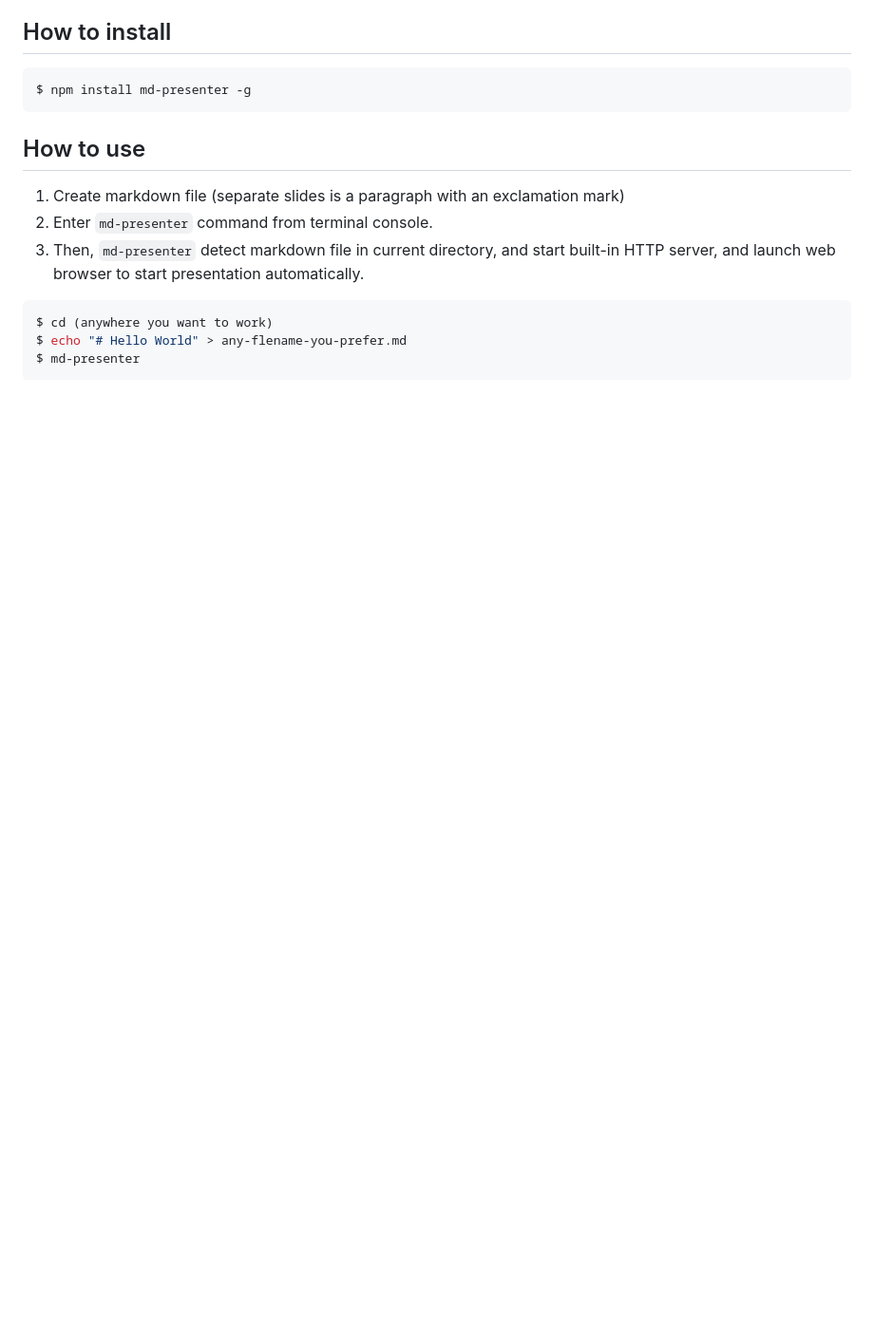
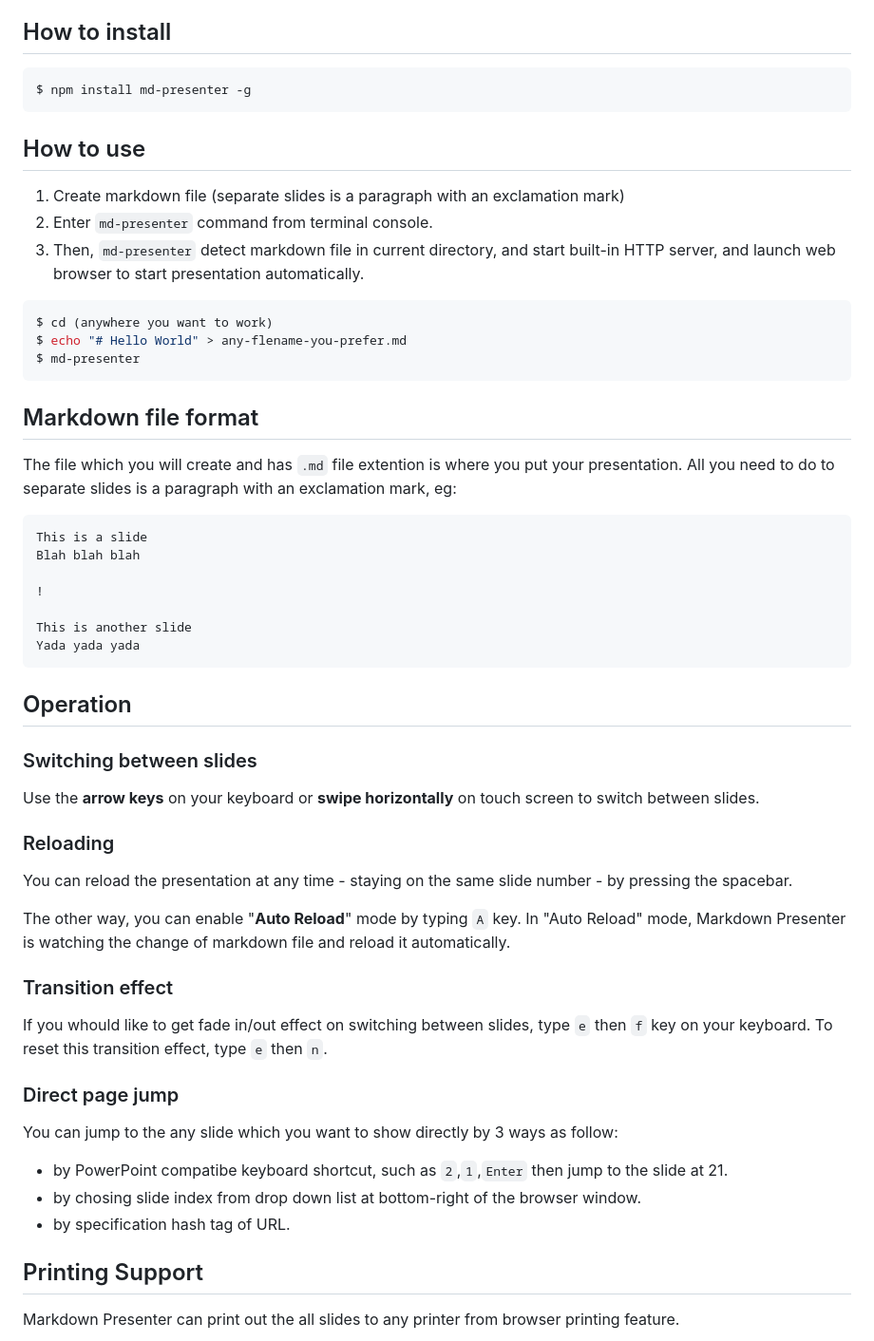
Before and after one commit to jsakamoto/md-presenter, a Markdown page: README.md, the part around the change printed below. Shown: that part at 95% size. Drawn GitHub-style; blank space fills up the shorter version.

Commit message:
Update documents.

````diff
--- a/README.md
+++ b/README.md
@@ -22,3 +31,47 @@ $ echo "# Hello World" > any-flename-you-prefer.md
 $ md-presenter
 ```
 
+## Markdown file format
+
+The file which you will create and has `.md` file extention is where you put your presentation. All you need to do to separate slides is a paragraph with an exclamation mark, eg:
+
+```
+This is a slide
+Blah blah blah
+
+!
+
+This is another slide
+Yada yada yada
+```
+
+## Operation
+
+### Switching between slides
+
+Use the **arrow keys** on your keyboard or **swipe horizontally** on touch screen to switch between slides.
+
+### Reloading
+
+You can reload the presentation at any time - staying on the same slide number - by pressing the spacebar.
+
+The other way, you can enable "**Auto Reload**" mode by typing `A` key.
+In "Auto Reload" mode, Markdown Presenter is watching the change of markdown file and reload it automatically.
+
+### Transition effect
+
+If you whould like to get fade in/out effect on switching between slides, type `e` then `f` key on your keyboard.
+To reset this transition effect, type `e` then `n`.
+
+### Direct page jump
+
+You can jump to the any slide which you want to show directly by 3 ways as follow:
+
+- by PowerPoint compatibe keyboard shortcut, such as `2`,`1`,`Enter` then jump to the slide at 21.
+- by chosing slide index from drop down list at bottom-right of the browser window.
+- by specification hash tag of URL.
+
+## Printing Support
+
+Markdown Presenter can print out the all slides to any printer from browser printing feature.
+
````
Also changed, not shown: other parts of README.md (+19 -0 lines), asset/how-to-start-md-presenter.gif (added), asset/printing.png (added), 2 other files.
